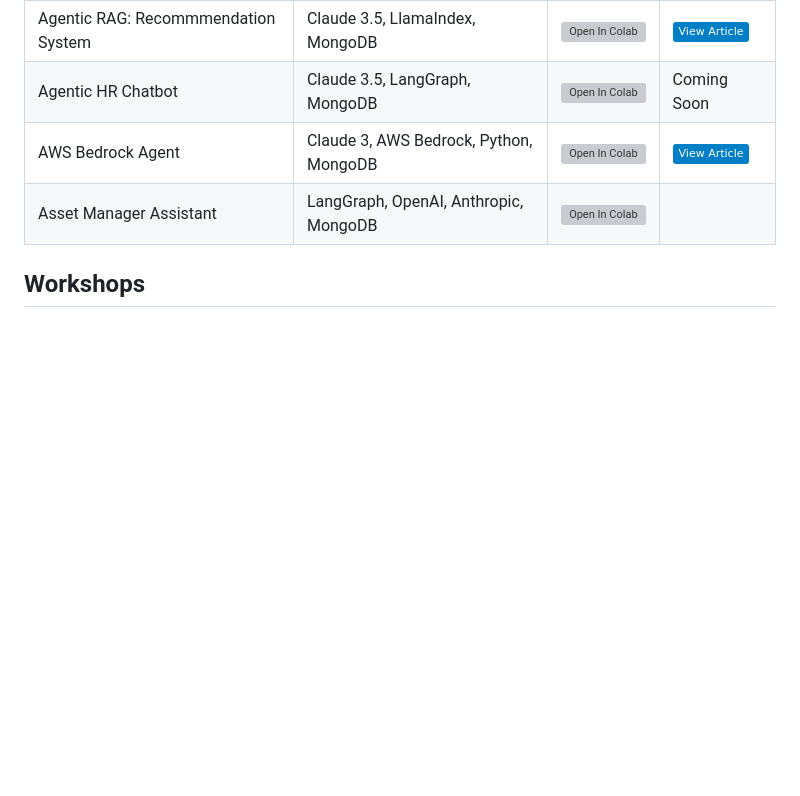
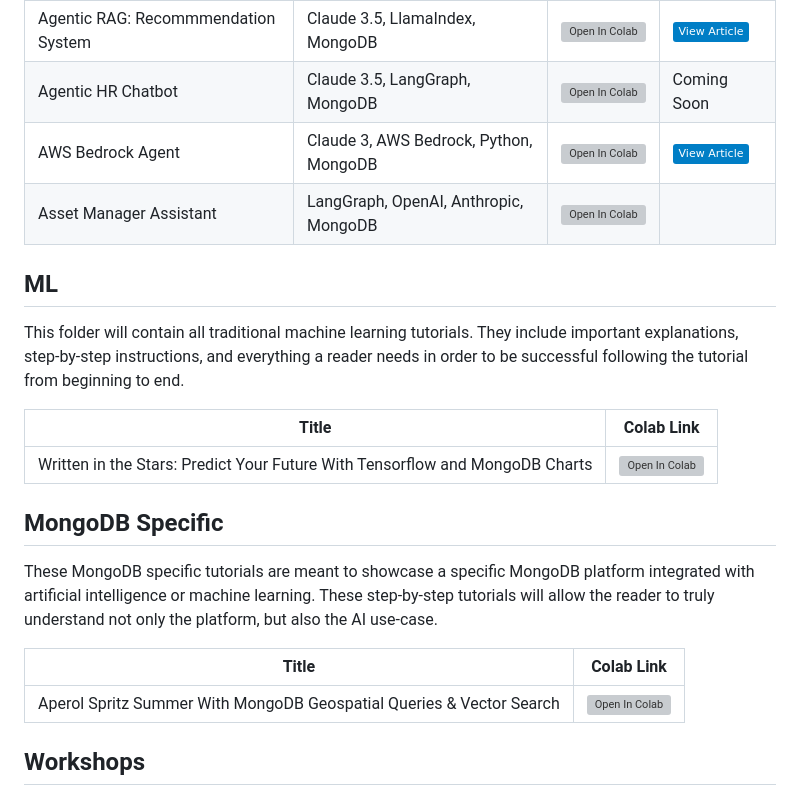
Before and after one commit to mongodb-developer/GenAI-Showcase, a Markdown page: README.md, the part around the change. Drawn GitHub-style; badges without logos; blank space fills up the shorter version; grey boxes are pictures that could not be loaded.

Commit message:
Update README.md
included a new ML and MongoDB Specific explanation and chart dropdown.

```diff
--- a/README.md
+++ b/README.md
@@ -75,6 +75,21 @@ AI Investment Researcher | MongoDB, CrewAI and LangChain | [![Open In Colab](htt
 |AWS Bedrock Agent | Claude 3, AWS Bedrock, Python, MongoDB | [![Open In Colab](https://colab.research.google.com/assets/colab-badge.svg)](https://colab.research.google.com/github/mongodb-developer/GenAI-Showcase/blob/main/notebooks/agents/mongodb_with_aws_bedrock_agent.ipynb) | [![View Article](https://img.shields.io/badge/View%20Article-blue)](https://www.mongodb.com/developer/products/atlas/mdb-aws-bedrock-agent-start/)
 |Asset Manager Assistant | LangGraph, OpenAI, Anthropic, MongoDB | [![Open In Colab](https://colab.research.google.com/assets/colab-badge.svg)](https://colab.research.google.com/github/mongodb-developer/GenAI-Showcase/blob/main/notebooks/agents/asset_management_analyst_assistant_agentic_chatbot_langgraph_mongodb.ipynb) |
 
+
+## ML
+This folder will contain all traditional machine learning tutorials. They include important explanations, step-by-step instructions, and everything a reader needs in order to be successful following the tutorial from beginning to end.
+
+| Title | Colab Link |
+|-------|------------|
+| Written in the Stars: Predict Your Future With Tensorflow and MongoDB Charts | [![Open In Colab](https://colab.research.google.com/assets/colab-badge.svg)](https://github.com/mongodb-developer/GenAI-Showcase/blob/main/notebooks/ml/tensorflow_mongodbcharts_horoscopes.ipynb) |
+
+## MongoDB Specific
+These MongoDB specific tutorials are meant to showcase a specific MongoDB platform integrated with artificial intelligence or machine learning. These step-by-step tutorials will allow the reader to truly understand not only the platform, but also the AI use-case.
+
+| Title | Colab Link |
+|-------|------------|
+| Aperol Spritz Summer With MongoDB Geospatial Queries & Vector Search | [![Open In Colab](https://colab.research.google.com/assets/colab-badge.svg)](https://github.com/mongodb-developer/GenAI-Showcase/blob/main/notebooks/mongodb-specific/geospatialqueries_vectorsearch_spritzes.ipynb) |
+
 ## Workshops
 Workshops are designed to take learners through the step-by-step process of developing LLM applications. These workshops include essential explanations, definitions, and resources provided within the notebooks and projects. Each workshop is structured to build foundational knowledge and progressively advance to more complex topics. Practical exercises and real-world examples ensure that learners can apply the concepts effectively, making it easier to understand the integration and deployment of generative AI applications.
 
```
